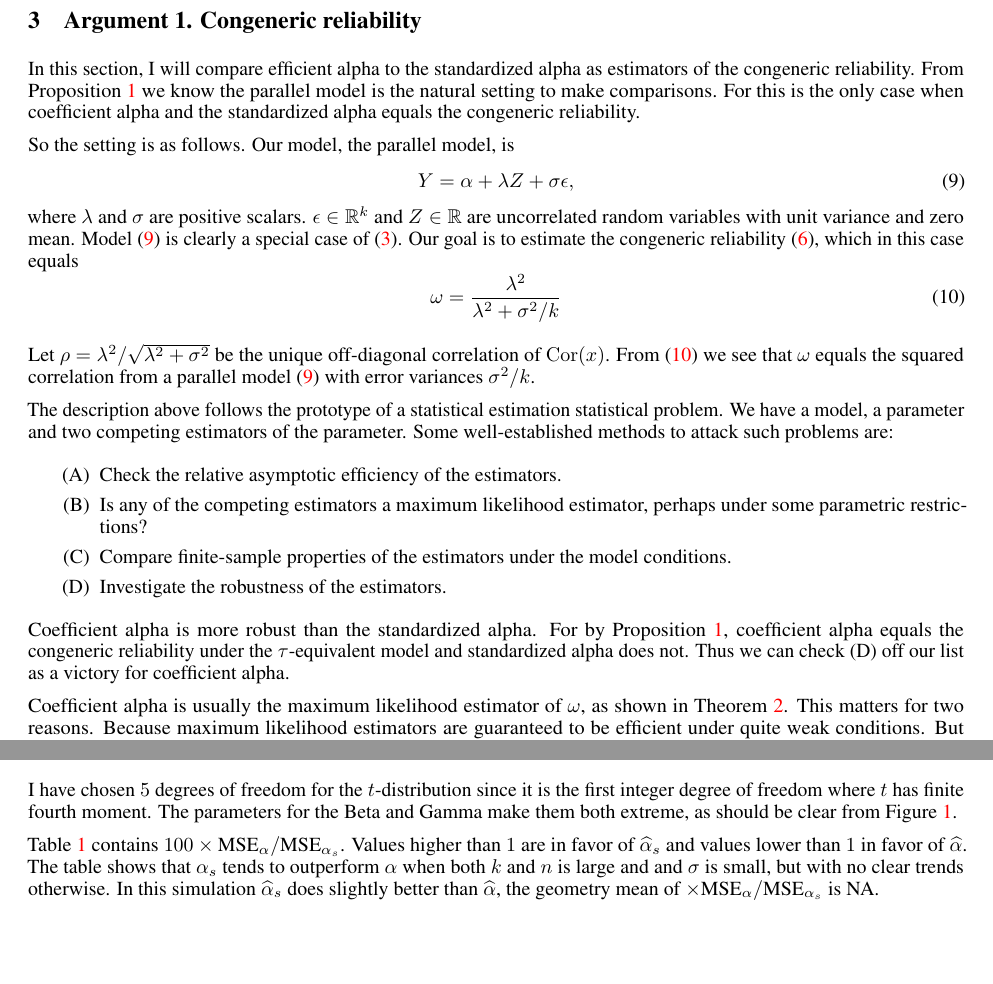
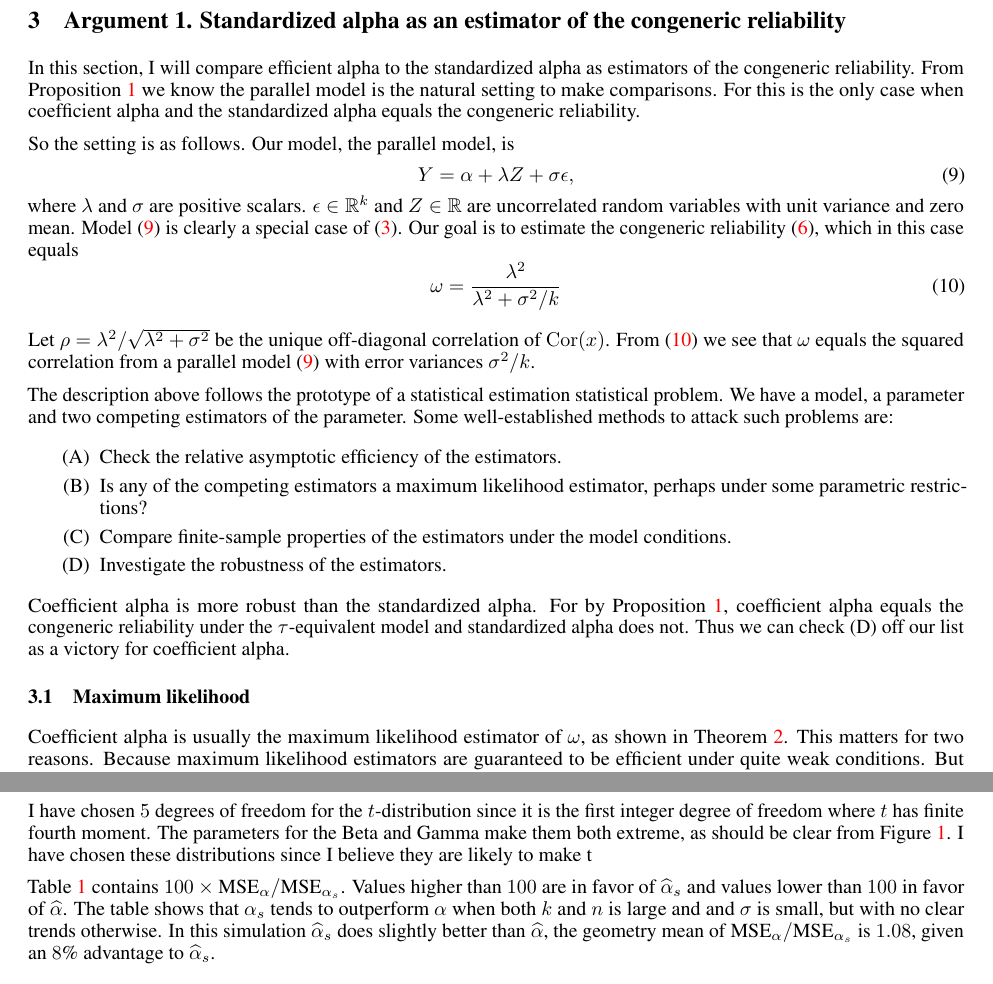
Before and after one commit to JonasMoss/standardized, a LaTeX paper (standardized.tex): two parts of pages 4 and 5 of 15 before the commit and two parts of pages 4 and 6 of 16 after it, joined at a grey line, cut at the place of the change, the shorter picture padded with empty space. Compiled offline with pdfLaTeX.

Commit message:
:apple: Work  on the simulation presentation.

```diff
--- a/standardized.tex
+++ b/standardized.tex
@@ -232,7 +232,7 @@ assuming multivariate normality and study their relative efficiency.
 I compare the finite sample performance of the four estimators in
 a simulation study.
 
-\section{Argument 1. Congeneric reliability}
+\section{Argument 1. Standardized alpha as an estimator of the congeneric reliability}
 
 In this section, I will compare efficient alpha to the standardized alpha as estimators of the congeneric reliability. From Proposition \ref{prop:Reliabilities.} we know the parallel model is the natural setting to make comparisons. For this is the only case when coefficient alpha and the standardized alpha equals the congeneric reliability.
 
@@ -260,6 +260,7 @@ The description above follows the prototype of a statistical estimation statisti
 
 Coefficient alpha is more robust than the standardized alpha. For by Proposition \ref{prop:Reliabilities.}, coefficient alpha equals the congeneric reliability under the $\tau$-equivalent model and standardized alpha does not. Thus we can check (D) off our list as a victory for coefficient alpha.
 
+\subsection{Maximum likelihood}
 Coefficient alpha is usually the maximum likelihood estimator of $\omega$, as shown in Theorem \ref{thm:ML}. This matters for two reasons. Because maximum likelihood estimators are guaranteed to be efficient under quite weak conditions. But maximum likelihood estimation is justified for other reasons to. Maximizing likelihood is an intuitive procedure, and plenty of common estimators are maximum likelihood estimators. [[fill in]] better bla bla here.
 
 This result lessens standardized claim to prominence in the parallel model.
@@ -350,9 +353,9 @@ has heavier tails than the normal distribution but is symmetric and nearly bell-
 \item Scaled and centered Gamma distribution with $\alpha=\beta=1/100$. This is asymmetric and with heavy tails. See the right of Figure \ref{fig::distributions}.
 \end{enumerate}
 
-I have chosen $5$ degrees of freedom for the $t$-distribution since it is the first integer degree of freedom where $t$ has finite fourth moment. The parameters for the Beta and Gamma make them both extreme, as should be clear from Figure \ref{fig::distributions}.
+I have chosen $5$ degrees of freedom for the $t$-distribution since it is the first integer degree of freedom where $t$ has finite fourth moment. The parameters for the Beta and Gamma make them both extreme, as should be clear from Figure \ref{fig::distributions}. I have chosen these distributions since I believe they are likely to make t
 
-Table \ref{tab:simulation} contains $100 \times \textrm{MSE}_\alpha/\textrm{MSE}_{\alpha_s}$. Values higher than $1$ are in favor of $\widehat{\alpha}_s$ and values lower than $1$ in favor of $\widehat{\alpha}$. The table shows that $\alpha_s$ tends to outperform $\alpha$ when both $k$ and $n$ is large and and $\sigma$ is small, but with no clear trends otherwise. In this simulation $\widehat{\alpha}_s$ does slightly better than $\widehat{\alpha}$, the geometry mean of $\times \textrm{MSE}_\alpha/\textrm{MSE}_{\alpha_s}$ is \geomean.
+Table \ref{tab:simulation} contains $100 \times \textrm{MSE}_\alpha/\textrm{MSE}_{\alpha_s}$. Values higher than $100$ are in favor of $\widehat{\alpha}_s$ and values lower than $100$ in favor of $\widehat{\alpha}$. The table shows that $\alpha_s$ tends to outperform $\alpha$ when both $k$ and $n$ is large and and $\sigma$ is small, but with no clear trends otherwise. In this simulation $\widehat{\alpha}_s$ does slightly better than $\widehat{\alpha}$, the geometry mean of $\textrm{MSE}_\alpha/\textrm{MSE}_{\alpha_s}$ is $1.08$, given an $8$\% advantage to $\widehat{\alpha}_s$.
 
 
 %% <<<<< Example table start (\label{tab:reliabilites})
```
Also changed, not shown: standardized.tex (2 more changed lines).
